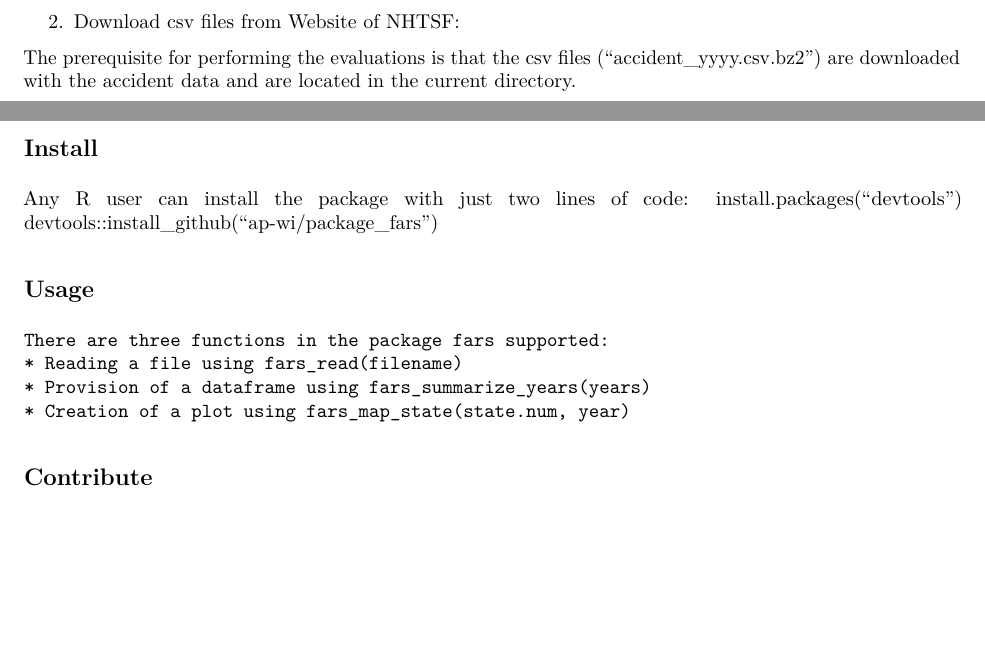
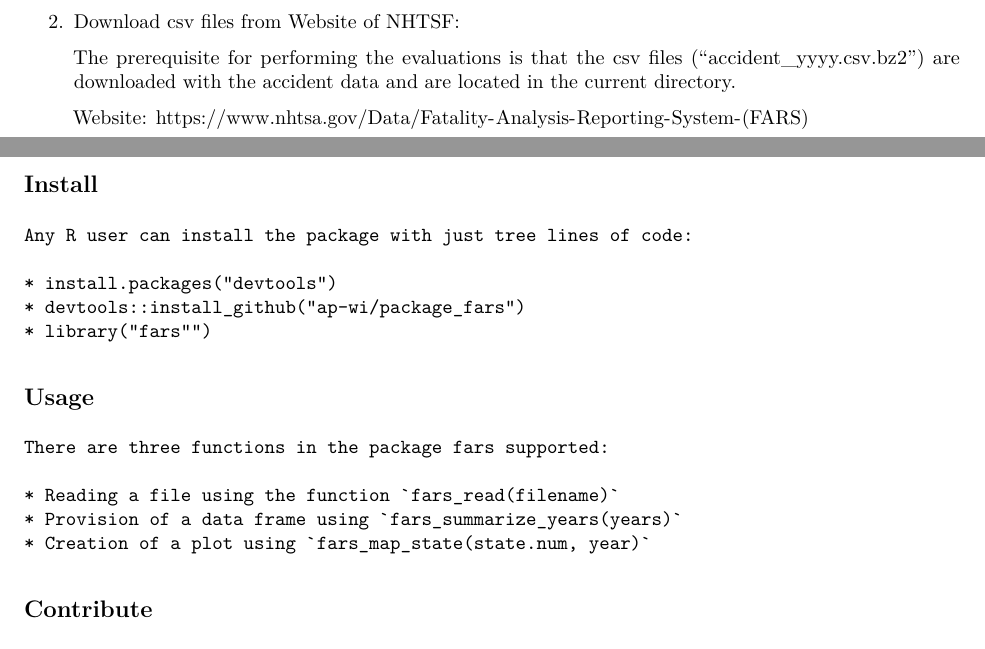
Before and after one commit to ap-wi/fars, an R Markdown document (Readme.Rmd): two parts of pages 1 and 2 of 2, joined at a grey line, cut so that both start at the same text, the shorter picture padded with empty space. The pictures show the output file Readme.pdf that the author committed with the source.

Commit message:
new readme.pdf

```diff
--- a/Readme.Rmd
+++ b/Readme.Rmd
@@ -49,22 +53,31 @@ knitr::opts_chunk$set(echo = TRUE)
 
 2. Download csv files from Website of NHTSF:
 
-  The prerequisite for performing the evaluations is that the csv files ("accident_yyyy.csv.bz2") are downloaded with the accident data and are located in the current directory.
+    The prerequisite for performing the evaluations is that the csv files ("accident_yyyy.csv.bz2") are downloaded with the accident data and are located in the current directory.
+
+    Website: https://www.nhtsa.gov/Data/Fatality-Analysis-Reporting-System-(FARS)
 
 
 ## Install
-  Any R user can install the package with just two lines of code:
-  install.packages("devtools")
-  devtools::install_github("ap-wi/package_fars")
+
+    Any R user can install the package with just tree lines of code:
+
+    * install.packages("devtools")
+    * devtools::install_github("ap-wi/package_fars")
+    * library("fars"")
 
 ## Usage
+
     There are three functions in the package fars supported:
-    * Reading a file using fars_read(filename)
-    * Provision of a dataframe using fars_summarize_years(years)
-    * Creation of a plot using fars_map_state(state.num, year)
+
+    * Reading a file using the function `fars_read(filename)`
+    * Provision of a data frame using `fars_summarize_years(years)`
+    * Creation of a plot using `fars_map_state(state.num, year)`
 
 ## Contribute
+
     Standard Readme follows the Contributor Covenant Code of Conduct.
 
 ## License
+
     CC0 by cousera
```
Also changed, not shown: vignettes/fars.Rmd (+5 -2 lines), Readme.pdf, vignettes/fars.html, Readme.Rmd (26 more changed lines).
